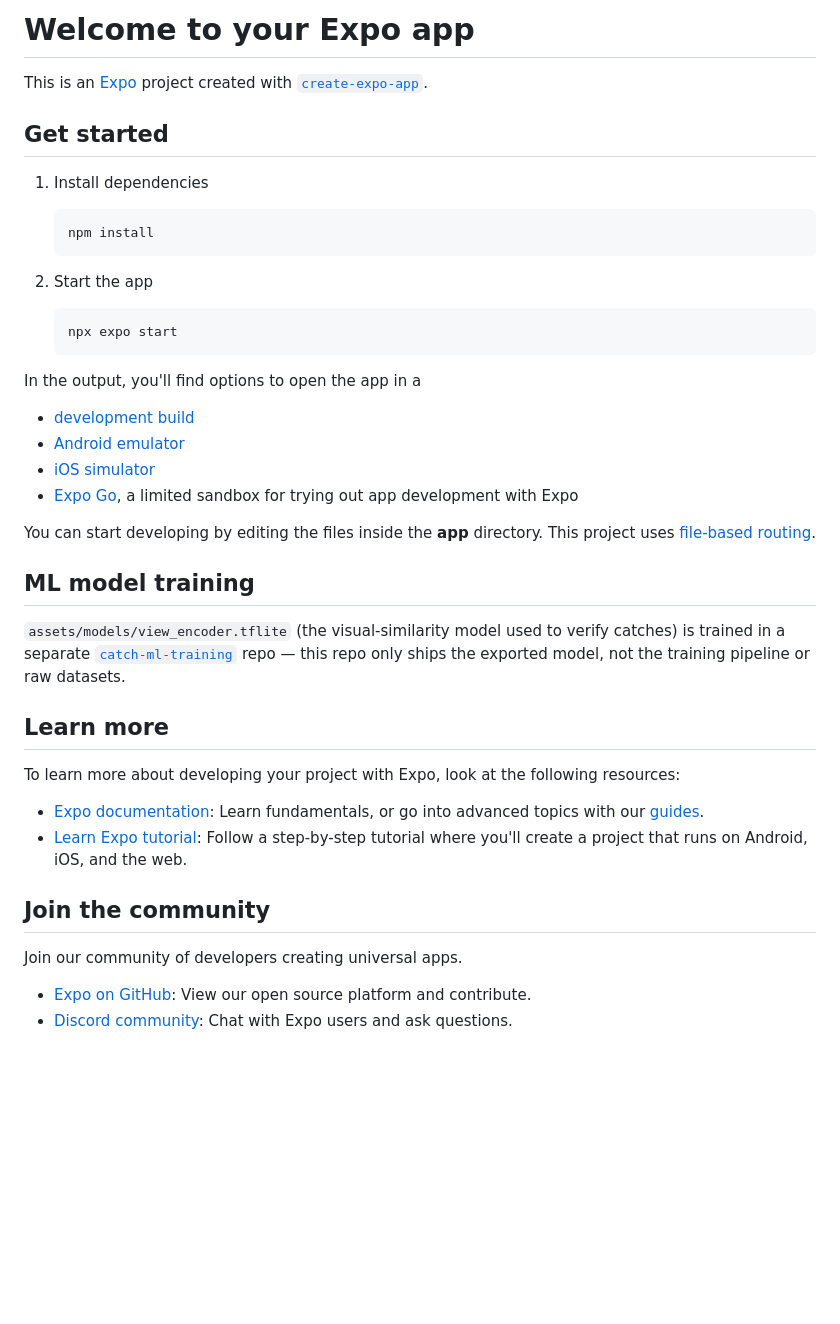
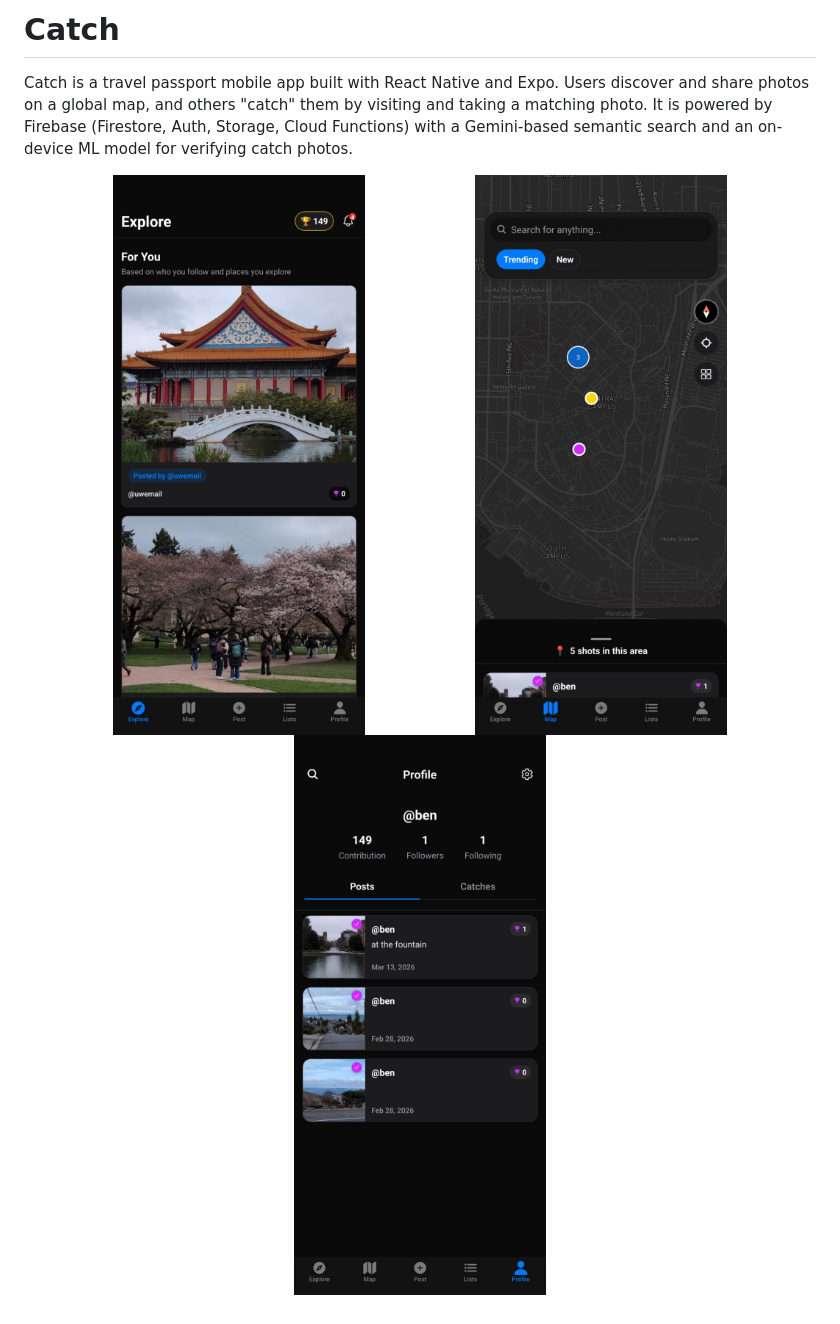
Before and after one commit to ben-yh5/catch-app, a Markdown page: README.md, the part around the change. Rendered like a GitHub page; pictures changed too: README-feed-view.jpg (added), README-map-view.jpg (added), README-profile-view.jpg (added); blank space fills up the shorter version.

````diff
--- a/README.md
+++ b/README.md
@@ -1,44 +1,9 @@
-# Welcome to your Expo app
+# Catch
 
-This is an [Expo](https://expo.dev) project created with [`create-expo-app`](https://www.npmjs.com/package/create-expo-app).
+Catch is a travel passport mobile app built with React Native and Expo. Users discover and share photos on a global map, and others "catch" them by visiting and taking a matching photo. It is powered by Firebase (Firestore, Auth, Storage, Cloud Functions) with a Gemini-based semantic search and an on-device ML model for verifying catch photos.
 
-## Get started
-
-1. Install dependencies
-
-    ```bash
-    npm install
-    ```
-
-2. Start the app
-
-    ```bash
-    npx expo start
-    ```
-
-In the output, you'll find options to open the app in a
-
-- [development build](https://docs.expo.dev/develop/development-builds/introduction/)
-- [Android emulator](https://docs.expo.dev/workflow/android-studio-emulator/)
-- [iOS simulator](https://docs.expo.dev/workflow/ios-simulator/)
-- [Expo Go](https://expo.dev/go), a limited sandbox for trying out app development with Expo
-
-You can start developing by editing the files inside the **app** directory. This project uses [file-based routing](https://docs.expo.dev/router/introduction).
-
-## ML model training
-
-`assets/models/view_encoder.tflite` (the visual-similarity model used to verify catches) is trained in a separate [`catch-ml-training`](../catch-ml-training) repo — this repo only ships the exported model, not the training pipeline or raw datasets.
-
-## Learn more
-
-To learn more about developing your project with Expo, look at the following resources:
-
-- [Expo documentation](https://docs.expo.dev/): Learn fundamentals, or go into advanced topics with our [guides](https://docs.expo.dev/guides).
-- [Learn Expo tutorial](https://docs.expo.dev/tutorial/introduction/): Follow a step-by-step tutorial where you'll create a project that runs on Android, iOS, and the web.
-
-## Join the community
-
-Join our community of developers creating universal apps.
-
-- [Expo on GitHub](https://github.com/expo/expo): View our open source platform and contribute.
-- [Discord community](https://chat.expo.dev): Chat with Expo users and ask questions.
+<p align="center">
+  <img src="README-feed-view.jpg" width="45%" alt="Explore feed" />
+  <img src="README-map-view.jpg" width="45%" alt="Map view" />
+  <img src="README-profile-view.jpg" width="45%" alt="Profile view" />
+</p>
````
Also changed, not shown: functions/QUICK_TEST.md (deleted, +0 -209 lines), functions/TESTING_GUIDE.md (deleted, +0 -412 lines).
